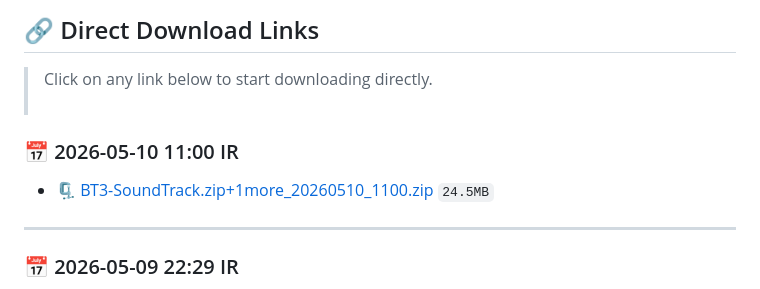
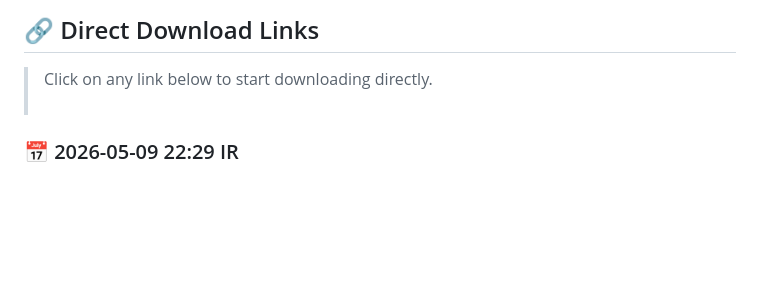
Before and after one commit to DavSpencer/JGool, a Markdown page: Links.md, the part around the change. Drawn GitHub-style; blank space fills up the shorter version.

```diff
--- a/Links.md
+++ b/Links.md
@@ -1,12 +1,5 @@
 ## 🔗 Direct Download Links
 > Click on any link below to start downloading directly.<br><br/>
-
-
-### 📅 2026-05-10 11:00 IR
-- 🗜️ [BT3-SoundTrack.zip+1more_20260510_1100.zip](https://github.com/DavSpencer/JGool/raw/main/dl/BT3-SoundTrack.zip%2B1more_20260510_1100.zip) `24.5MB`
-
----
-
 
 ### 📅 2026-05-09 22:29 IR
 - 🎬 [Weird Theory About People That Might Be True ｜ Body Language Expert #humanbehavior #bodylanguage [EN].webm](https://github.com/DavSpencer/JGool/raw/main/dl/Weird%20Theory%20About%20People%20That%20Might%20Be%20True%20%EF%BD%9C%20Body%20Language%20Expert%20%23humanbehavior%20%23bodylanguage%20%5BEN%5D.webm) `56.8MB`
```
